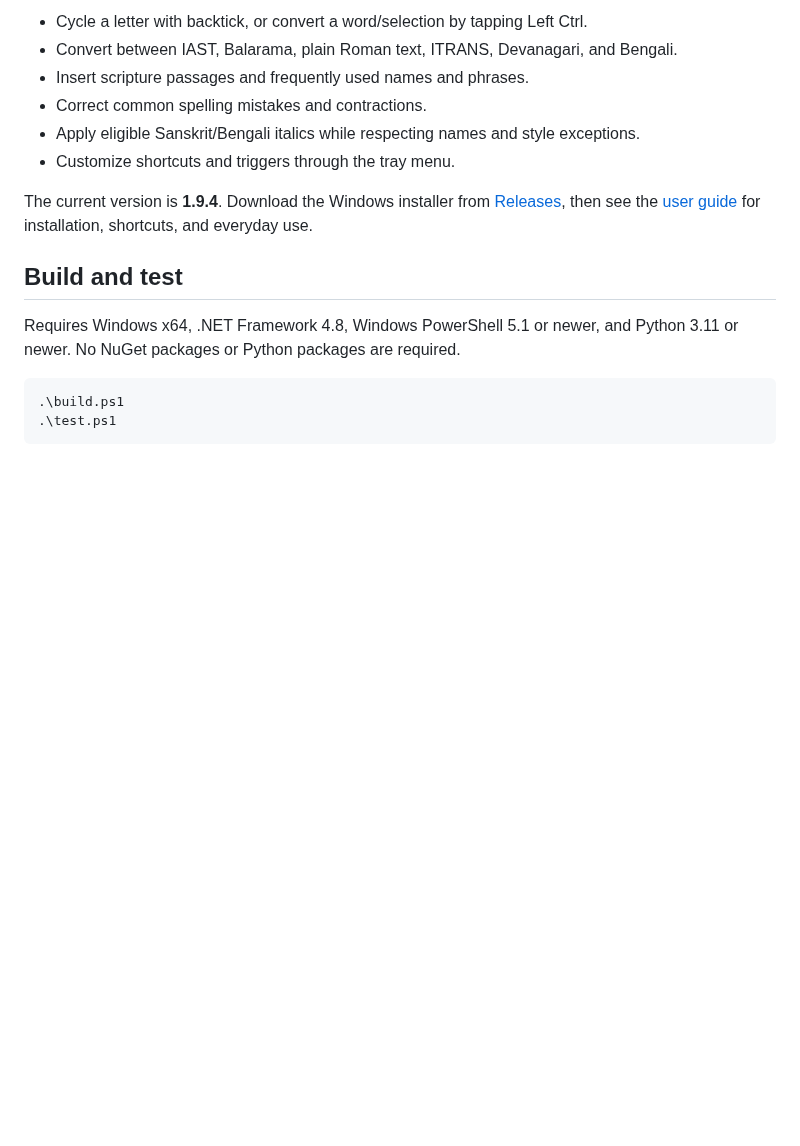
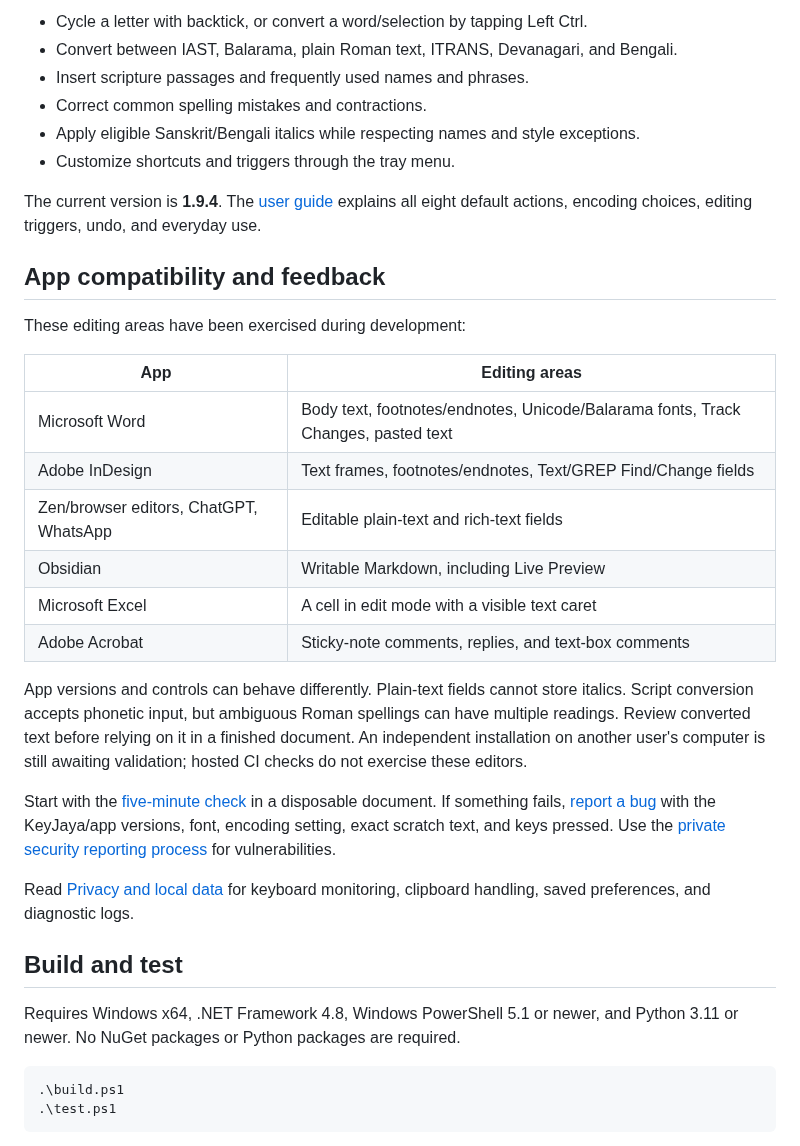
Before and after one commit to matsya-dev/KeyJaya, a Markdown page: README.md, the part around one of its changes. Drawn GitHub-style; blank space fills up the shorter version.

```diff
--- a/README.md
+++ b/README.md
@@ -10,9 +59,35 @@ expands abbreviations, converts scripts, and works with Unicode and Balarama fon
 - Apply eligible Sanskrit/Bengali italics while respecting names and style exceptions.
 - Customize shortcuts and triggers through the tray menu.
 
-The current version is **1.9.4**. Download the Windows installer from
-[Releases](https://github.com/matsya-dev/KeyJaya/releases/latest), then see the
-[user guide](docs/USER_GUIDE.md) for installation, shortcuts, and everyday use.
+The current version is **1.9.4**. The [user guide](docs/USER_GUIDE.md) explains all
+eight default actions, encoding choices, editing triggers, undo, and everyday use.
+
+## App compatibility and feedback
+
+These editing areas have been exercised during development:
+
+| App | Editing areas |
+| --- | --- |
+| Microsoft Word | Body text, footnotes/endnotes, Unicode/Balarama fonts, Track Changes, pasted text |
+| Adobe InDesign | Text frames, footnotes/endnotes, Text/GREP Find/Change fields |
+| Zen/browser editors, ChatGPT, WhatsApp | Editable plain-text and rich-text fields |
+| Obsidian | Writable Markdown, including Live Preview |
+| Microsoft Excel | A cell in edit mode with a visible text caret |
+| Adobe Acrobat | Sticky-note comments, replies, and text-box comments |
+
+App versions and controls can behave differently. Plain-text fields cannot store
+italics. Script conversion accepts phonetic input, but ambiguous Roman spellings
+can have multiple readings. Review converted text before relying on it in a
+finished document. An independent installation on another user's computer is
+still awaiting validation; hosted CI checks do not exercise these editors.
+
+Start with the [five-minute check](docs/FIRST_RUN_CHECK.md) in a disposable document.
+If something fails, [report a bug](https://github.com/matsya-dev/KeyJaya/issues/new?template=bug-report.yml)
+with the KeyJaya/app versions, font, encoding setting, exact scratch text, and keys
+pressed. Use the [private security reporting process](SECURITY.md) for vulnerabilities.
+
+Read [Privacy and local data](docs/PRIVACY.md) for keyboard monitoring, clipboard
+handling, saved preferences, and diagnostic logs.
 
 ## Build and test
 
```
Also changed, not shown: other parts of README.md (+49 -0 lines), docs/BUILDING.md (+10 -0 lines), docs/images/keyjaya-logo.png (added), docs/images/tray-menu.png (added), 3 other files.
